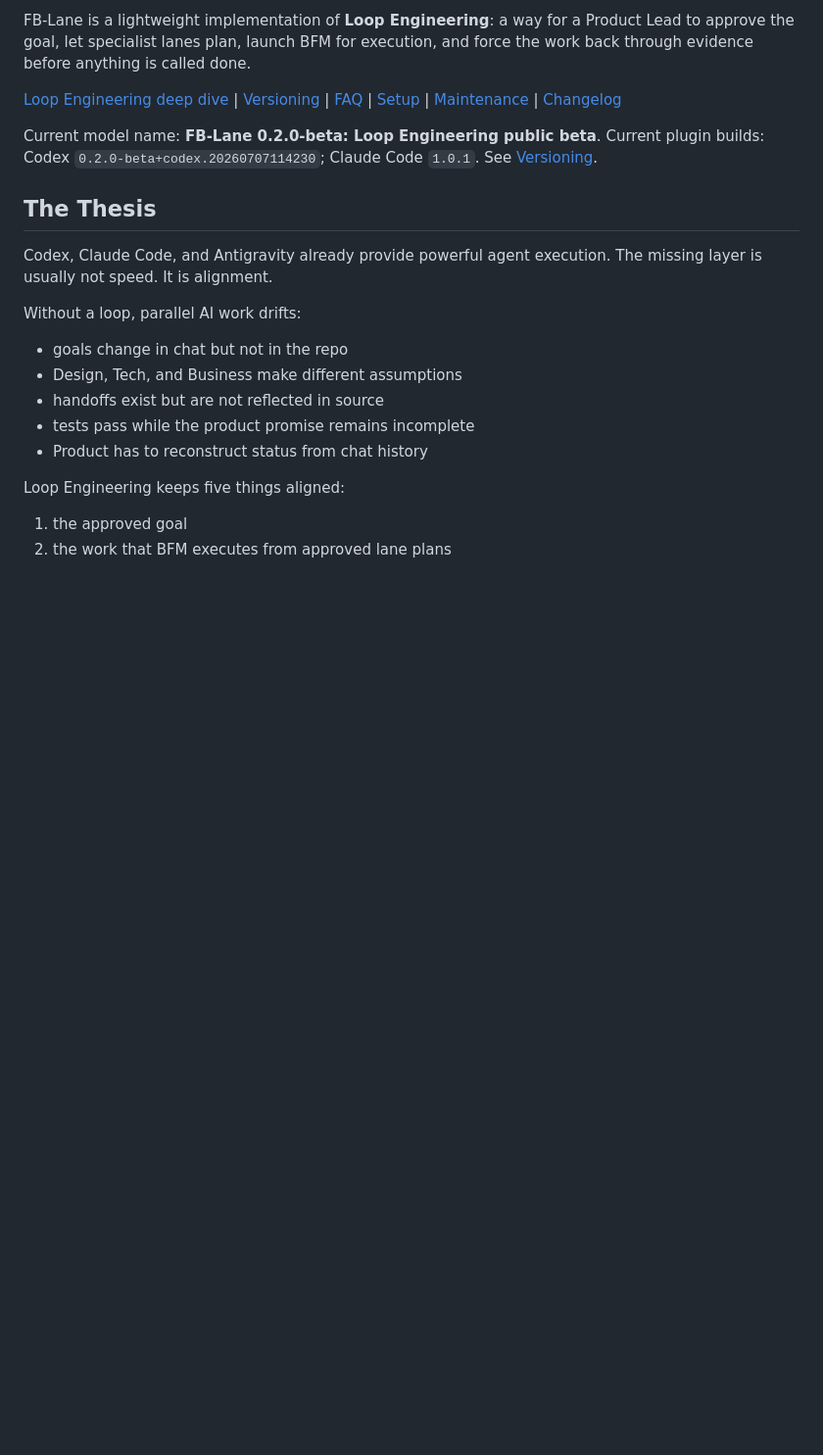
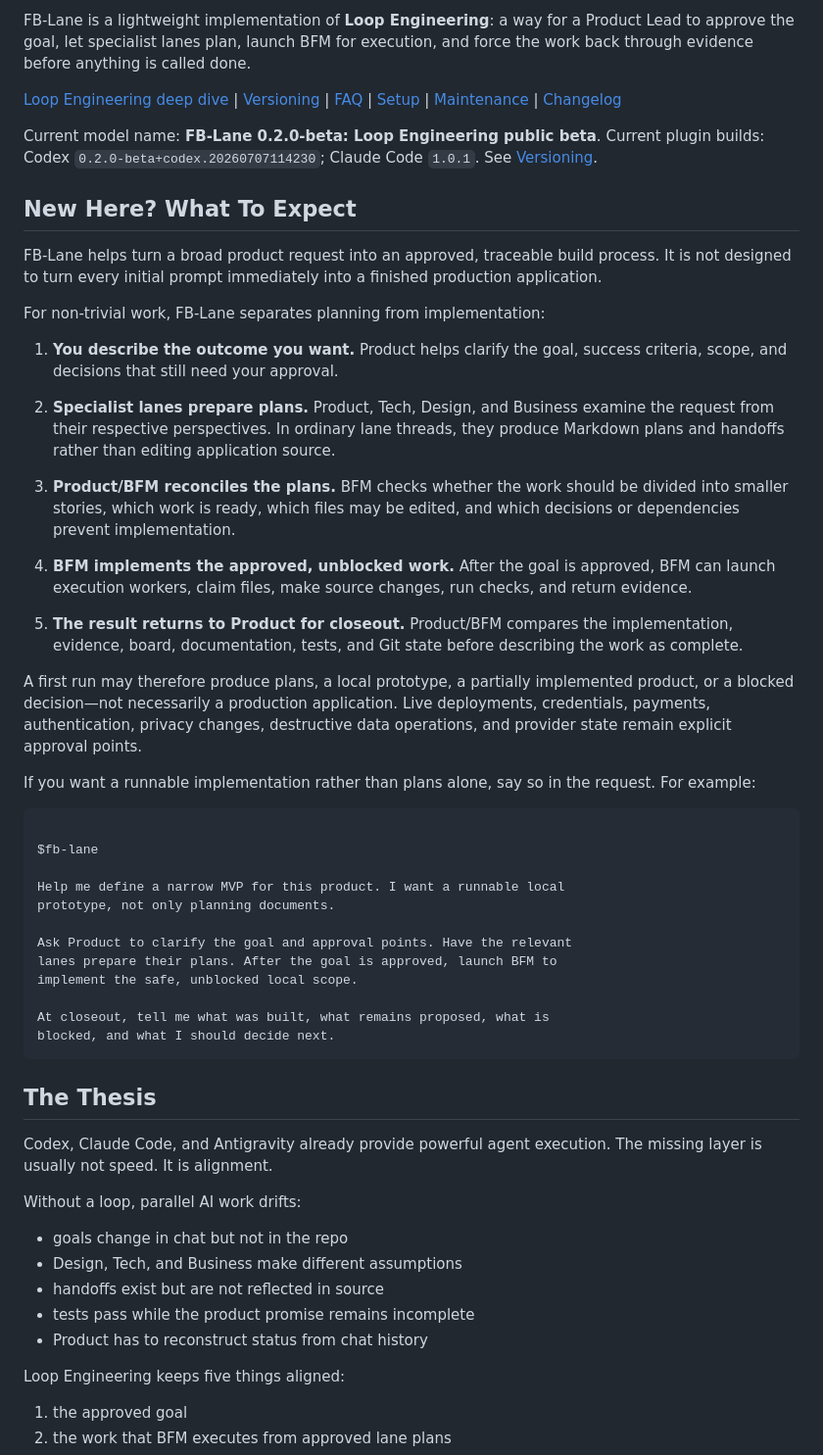
Before and after one commit to friedbeef1/fb-lane-coordination, a Markdown page: README.md, the part around the change. Shown at 98% size. GitHub-like rendering; blank space fills up the shorter version.

Commit message:
Add 'New Here? What To Expect' section to README
Short first-time introduction added to make things simpler for users.

````diff
--- a/README.md
+++ b/README.md
@@ -15,6 +15,60 @@ done.
 Current model name: **FB-Lane 0.2.0-beta: Loop Engineering public beta**.
 Current plugin builds: Codex `0.2.0-beta+codex.20260707114230`; Claude Code
 `1.0.1`. See [Versioning](docs/versioning.md).
+
+## New Here? What To Expect
+
+FB-Lane helps turn a broad product request into an approved, traceable
+build process. It is not designed to turn every initial prompt immediately
+into a finished production application.
+
+For non-trivial work, FB-Lane separates planning from implementation:
+
+1. **You describe the outcome you want.**
+   Product helps clarify the goal, success criteria, scope, and decisions
+   that still need your approval.
+
+2. **Specialist lanes prepare plans.**
+   Product, Tech, Design, and Business examine the request from their
+   respective perspectives. In ordinary lane threads, they produce
+   Markdown plans and handoffs rather than editing application source.
+
+3. **Product/BFM reconciles the plans.**
+   BFM checks whether the work should be divided into smaller stories,
+   which work is ready, which files may be edited, and which decisions or
+   dependencies prevent implementation.
+
+4. **BFM implements the approved, unblocked work.**
+   After the goal is approved, BFM can launch execution workers, claim
+   files, make source changes, run checks, and return evidence.
+
+5. **The result returns to Product for closeout.**
+   Product/BFM compares the implementation, evidence, board, documentation,
+   tests, and Git state before describing the work as complete.
+
+A first run may therefore produce plans, a local prototype, a partially
+implemented product, or a blocked decision—not necessarily a production
+application. Live deployments, credentials, payments, authentication,
+privacy changes, destructive data operations, and provider state remain
+explicit approval points.
+
+If you want a runnable implementation rather than plans alone, say so in
+the request. For example:
+
+```text
+
+$fb-lane
+
+Help me define a narrow MVP for this product. I want a runnable local
+prototype, not only planning documents.
+
+Ask Product to clarify the goal and approval points. Have the relevant
+lanes prepare their plans. After the goal is approved, launch BFM to
+implement the safe, unblocked local scope.
+
+At closeout, tell me what was built, what remains proposed, what is
+blocked, and what I should decide next.
+```
 
 ## The Thesis
 
````
